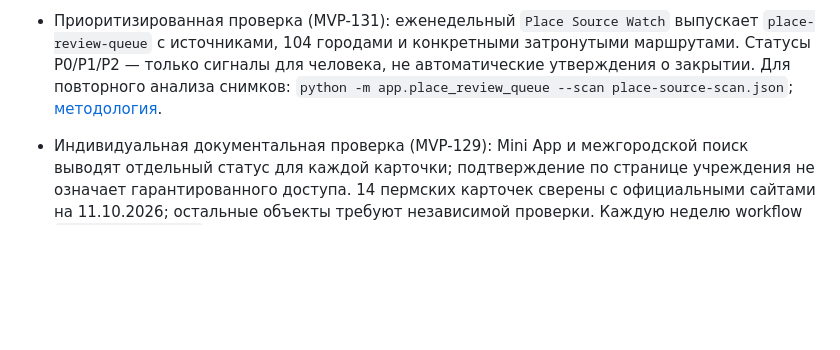
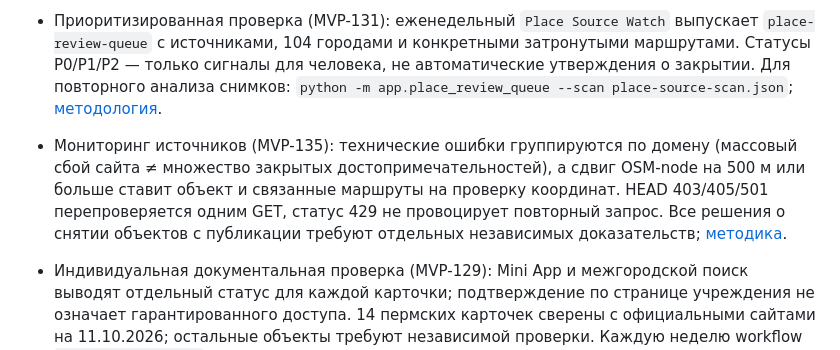
Before and after one commit to KornutaKM/placespermbot, a Markdown page: README.md, the part around the change. Drawn GitHub-style; blank space fills up the shorter version.

Commit message:
MVP-135: document reproducible host-outage and map-pin drift triage without fake availability claims

```diff
--- a/README.md
+++ b/README.md
@@ -19,6 +19,7 @@ Telegram-гид по городам России с единым multi-city cata
 - Исправление IRI (MVP-133): сетевой мониторинг корректно обрабатывает кириллицу в адресах источников, включая общий URL 12 достопримечательностей Дербента; оригинальные ссылки каталога не меняются. [Подробности](docs/place-freshness-audit.md).
 - Отдельный статус для Telegram (MVP-132): в карточках источники теперь имеют явную **дату записи**, которая не выдаётся за фактическую проверку работы достопримечательности; операторское доказательство (при наличии) показывается со ссылкой, иначе явно указывается необходимость подтверждения. [Документация](docs/place-freshness-audit.md).
 - Приоритизированная проверка (MVP-131): еженедельный `Place Source Watch` выпускает `place-review-queue` с источниками, 104 городами и конкретными затронутыми маршрутами. Статусы P0/P1/P2 — только сигналы для человека, не автоматические утверждения о закрытии. Для повторного анализа снимков: `python -m app.place_review_queue --scan place-source-scan.json`; [методология](docs/place-freshness-audit.md).
+- Мониторинг источников (MVP-135): технические ошибки группируются по домену (массовый сбой сайта ≠ множество закрытых достопримечательностей), а сдвиг OSM-node на 500 м или больше ставит объект и связанные маршруты на проверку координат. HEAD 403/405/501 перепроверяется одним GET, статус 429 не провоцирует повторный запрос. Все решения о снятии объектов с публикации требуют отдельных независимых доказательств; [методика](docs/place-freshness-audit.md).
 - Индивидуальная документальная проверка (MVP-129): Mini App и межгородской поиск выводят отдельный статус для каждой карточки; подтверждение по странице учреждения не означает гарантированного доступа. 14 пермских карточек сверены с официальными сайтами на 11.10.2026; остальные объекты требуют независимой проверки. Каждую неделю workflow `Place Source Watch` сравнивает первичные ссылки и текущие OSM/Wikidata-элементы **всех 104 городов**, выгружая `place-source-scan`. HTTP-успех и картографическая отметка сами по себе не доказывают реальную доступность. [Подробности](docs/place-freshness-audit.md).
 - Актуальность достопримечательностей (MVP-128): демонтированные в июне 2024 года «Пермские ворота» удалены из действующих карточек и готовых маршрутов; постоянный tombstone препятствует возврату устаревших данных. В CI формируется полная инвентаризация источников и приоритетов проверки по всем 104 городам (артефакт `place-freshness-inventory`). **Инвентаризация метаданных не является подтверждением работы всех объектов сегодня**: OpenStreetMap, Wikidata и дата ссылки требуют независимого подтверждения. [Методология и доказательства](docs/place-freshness-audit.md);\n- Реестр топ-100 городов (MVP-126): рейтинг городов по оценке населения на 01.01.2025, публичная проверяемая карта покрытия `/api/city-coverage` и обзор в Mini App; **41 из 100** имеют редакционные каталоги; ещё **59** — предварительные картографические подборки OpenStreetMap и Wikidata; **0** ожидают наполнения. Реестр не создаёт пустые города в `/city`, `/api/cities` или генераторе маршрутов. Имеющиеся четыре туристических города вне топ-100 сохраняются;
 - Mini App «Откуда сведения» (MVP-125): карточка достопримечательности показывает безопасную HTTPS-ссылку на редакционный источник и дату проверки записи; API каталогов и сквозного поиска отдаёт provenance каждой точки, но не заявляет актуальные часы работы;
```
